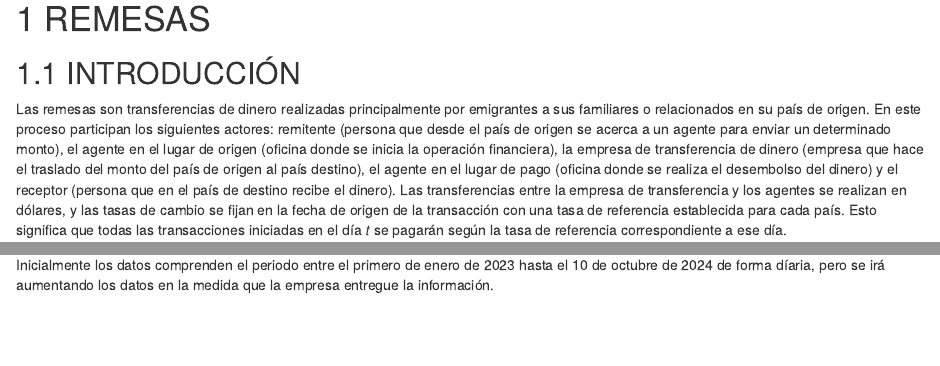
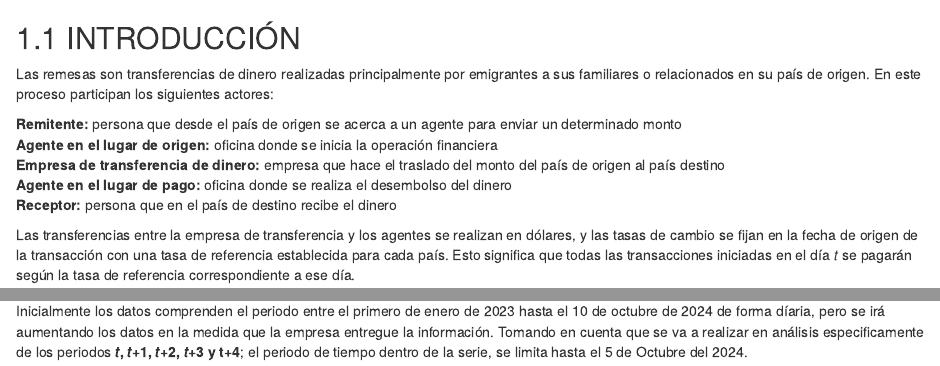
Before and after one commit to contreraswilliam/proyecto_remesas, an R Markdown document (1_Base_de_datos.Rmd): the page in a window 1100 px wide, from 20 px down before the commit and from 60 px down after it, so that both start at the same text, and a second part further down, joined at a grey line. Rendered offline with R 4.5, knitr and Pandoc, with nearby package versions; drawn as R Markdown's standard HTML page in place of the format the file asks for.

Commit message:
REalice algunas modificaciones de textos y el comentario al final del recorte del periodo de tiempo

```diff
--- a/1_Base_de_datos.Rmd
+++ b/1_Base_de_datos.Rmd
@@ -3,8 +3,12 @@
 ## INTRODUCCIÓN
 
 
-Las remesas son transferencias de dinero realizadas principalmente por emigrantes a sus familiares o relacionados en su país de origen. En este proceso participan los siguientes actores: remitente (persona que desde el país de origen se acerca a un agente para enviar un determinado monto), el agente en el lugar de origen (oficina donde se inicia la operación financiera), la empresa de transferencia de dinero (empresa que hace el traslado del monto del país de origen al país destino), el agente en el lugar de pago (oficina donde se realiza el desembolso del dinero) y el receptor (persona que en el país de destino recibe el dinero). Las transferencias entre la empresa de transferencia y los agentes se realizan en dólares, y las tasas de cambio se fijan en la fecha de origen de la transacción con una tasa de referencia establecida para cada país. Esto significa que todas las transacciones
-iniciadas en el día 𝑡 se pagarán según la tasa de referencia correspondiente a ese día.
+Las remesas son transferencias de dinero realizadas principalmente por emigrantes a sus familiares o relacionados en su país de origen. En este proceso participan los siguientes actores: </br>
 
-Esto genera un desafío para los agentes en el lugar de pago, dado que la tasa de pago asociada a las operaciones es informada al remitente y se fija según la tasa de referencia vigente en la fecha de origen y se mantiene inalterada hasta que el giro es cobrado. Existe una exposición a la volatilidad de la tasa de cambio entre el día inicial de la transacción
-y la fecha de cobro.
+<strong> Remitente:</strong> persona que desde el país de origen se acerca a un agente para enviar un determinado monto </br>
+<strong> Agente en el lugar de origen:</strong> oficina donde se inicia la operación financiera</br>
+<strong> Empresa de transferencia de dinero:</strong> empresa que hace el traslado del monto del país de origen al país destino</br>
+<strong> Agente en el lugar de pago:</strong> oficina donde se realiza el desembolso del dinero </br>
+<strong> Receptor:</strong> persona que en el país de destino recibe el dinero</br>
+
+Las transferencias entre la empresa de transferencia y los agentes se realizan en dólares, y las tasas de cambio se fijan en la fecha de origen de la transacción con una tasa de referencia establecida para cada país. Esto significa que todas las transacciones iniciadas en el día 𝑡 se pagarán según la tasa de referencia correspondiente a ese día.
@@ -32,4 +38,4 @@ Según lo expuesto anteriormente, se identifican las siguientes variables para e
 En relación con la importancia de analizar esta información enfocado en la variable tiempo se puede decir que; el análisis de las variables de tipo fecha (Fecha origen de la operación y Fecha de pago) es crucial debido a la volatilidad de las tasas de cambio entre el día en que se origina la remesa y el día en que se paga. Por otra parte, el pronóstico del monto
 total a pagar en remesas es esencial para mitigar este riesgo, permitiendo anticipar posibles pérdidas por variaciones en la tasa de cambio y tomar decisiones informadas sobre cobertura y gestión del riesgo.
 
-Inicialmente los datos comprenden el periodo entre el primero de enero de 2023 hasta el 10 de octubre de 2024 de forma díaria, pero se irá aumentando los datos en la medida que la empresa entregue la información.
+Inicialmente los datos comprenden el periodo entre el primero de enero de 2023 hasta el 10 de octubre de 2024 de forma díaria, pero se irá aumentando los datos en la medida que la empresa entregue la información. Tomando en cuenta que se va a realizar en análisis especificamente de los periodos <b>𝑡, 𝑡+1, 𝑡+2, 𝑡+3 y t+4</b>; el periodo de tiempo dentro de la serie, se limita hasta el 5 de Octubre del 2024.
```
Also changed, not shown: descripción-de-las-series-de-tiempo.html, dias-festivos-en-colombia-y-estados-unidos.html, remesas.html, search_index.json, 1_Base_de_datos.Rmd (2 more changed lines).
